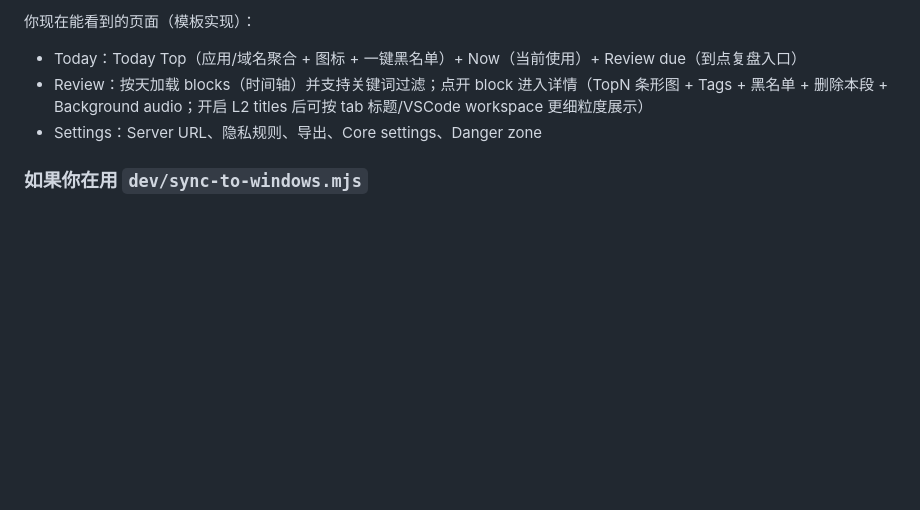
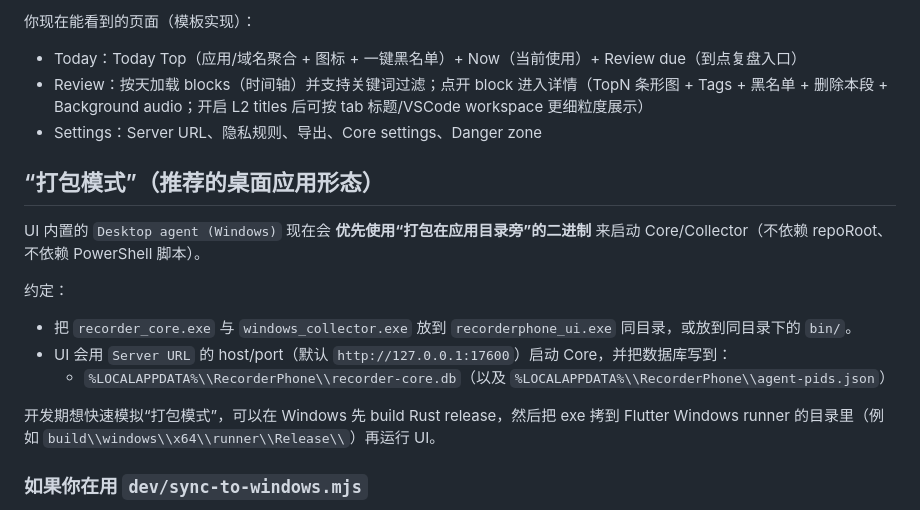
Before and after one commit to CHZarles/WorkflowMonitor, a Markdown page: ui_flutter/README.md, the part around the change. Rendered like a GitHub page; blank space fills up the shorter version.

Commit message:
docs: packaged desktop agent mode

```diff
--- a/ui_flutter/README.md
+++ b/ui_flutter/README.md
@@ -50,6 +50,17 @@ flutter run -d windows
 - Review：按天加载 blocks（时间轴）并支持关键词过滤；点开 block 进入详情（TopN 条形图 + Tags + 黑名单 + 删除本段 + Background audio；开启 L2 titles 后可按 tab 标题/VSCode workspace 更细粒度展示）
 - Settings：Server URL、隐私规则、导出、Core settings、Danger zone
 
+## “打包模式”（推荐的桌面应用形态）
+
+UI 内置的 `Desktop agent (Windows)` 现在会 **优先使用“打包在应用目录旁”的二进制** 来启动 Core/Collector（不依赖 repoRoot、不依赖 PowerShell 脚本）。
+
+约定：
+- 把 `recorder_core.exe` 与 `windows_collector.exe` 放到 `recorderphone_ui.exe` 同目录，或放到同目录下的 `bin/`。
+- UI 会用 `Server URL` 的 host/port（默认 `http://127.0.0.1:17600`）启动 Core，并把数据库写到：
+  - `%LOCALAPPDATA%\\RecorderPhone\\recorder-core.db`（以及 `%LOCALAPPDATA%\\RecorderPhone\\agent-pids.json`）
+
+开发期想快速模拟“打包模式”，可以在 Windows 先 build Rust release，然后把 exe 拷到 Flutter Windows runner 的目录里（例如 `build\\windows\\x64\\runner\\Release\\`）再运行 UI。
+
 ### 如果你在用 `dev/sync-to-windows.mjs`
 该脚本会用 rsync 镜像到 Windows（带 `--delete`）。我们已默认保护 `recorderphone_ui/` 不会被删除；如果你在更新前已经启动过 sync，请重启该脚本后再创建 Flutter 工程。
 
```
Also changed, not shown: WINDOWS_DEV.md (+10 -0 lines).
